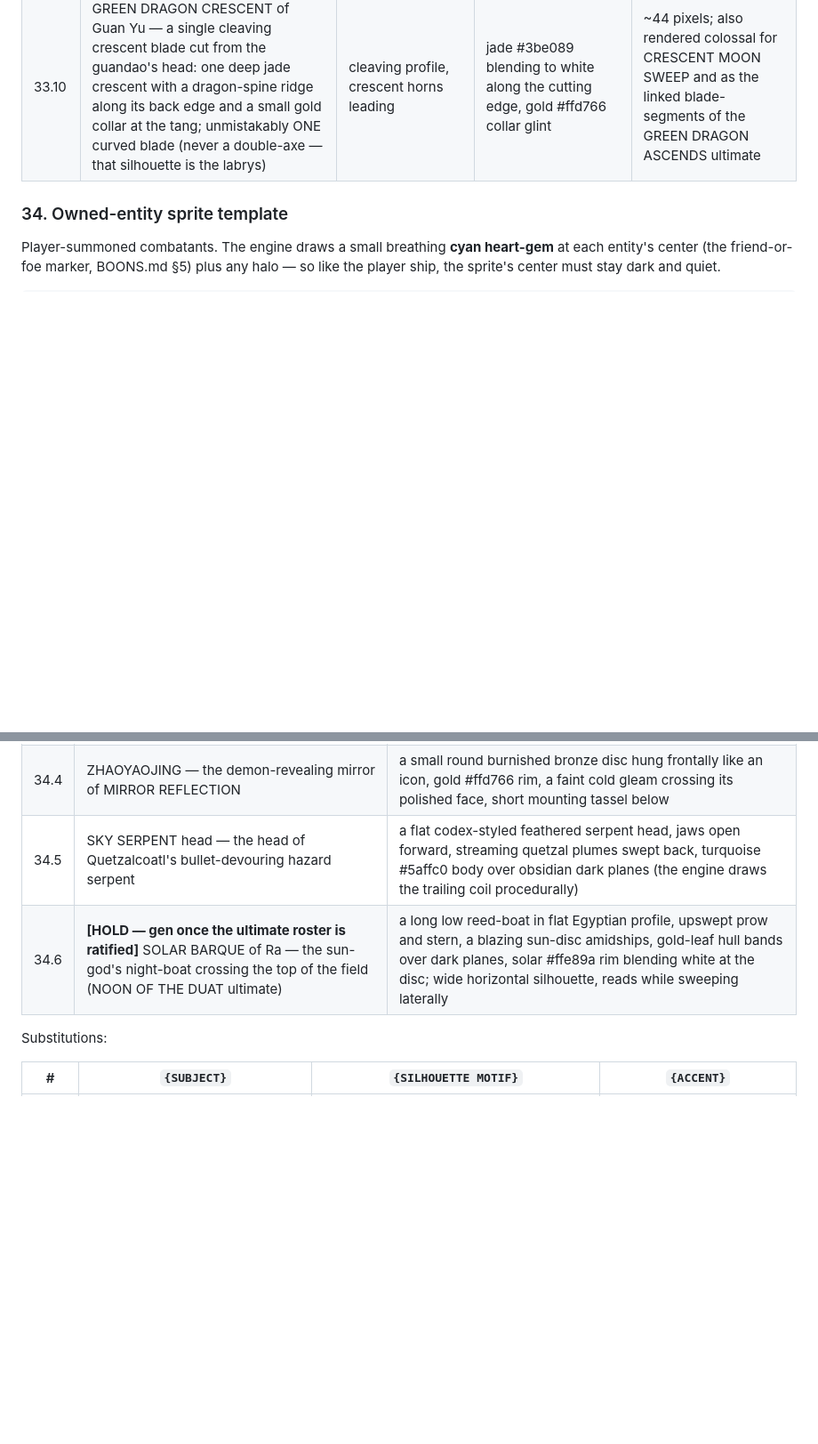
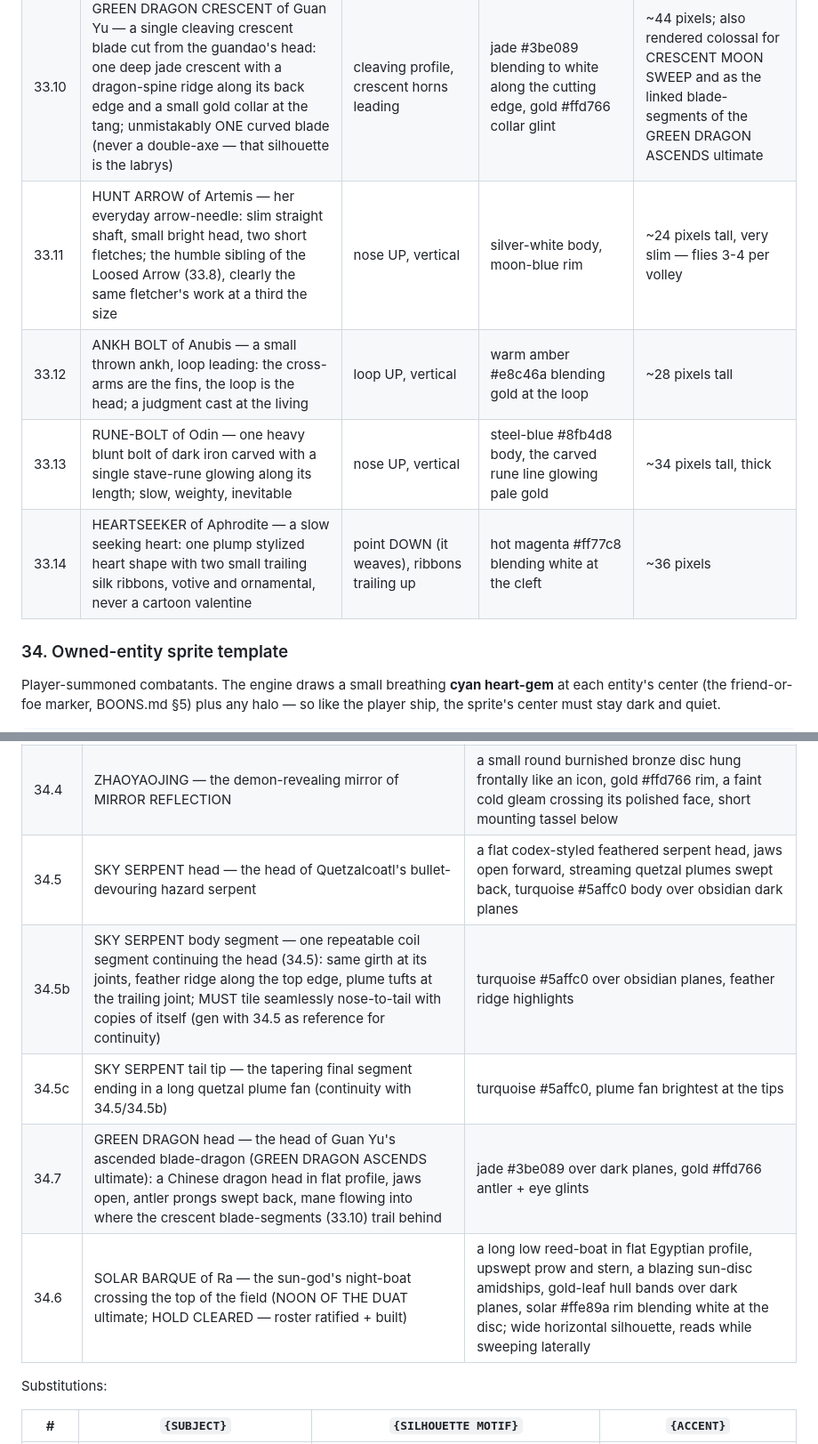
Before and after one commit to kangofthecastle/goldwake, a Markdown page: art/PROMPTS.md, 2 parts joined by grey strips. Shown at 89% size. GitHub-like rendering; blank space fills up the shorter version.

Commit message:
PROMPTS.md: full gap-sweep additions (owner: "so many gaps")
Systematic audit of every kit/ultimate/status vs the manifest. Added:
serpent body segment + tail (seamless-tiling, head-referenced — the visible
head-vs-procedural-coil mismatch), Artemis hunt arrow, Anubis ankh bolt,
Odin rune-bolt, Aphrodite Heartseeker heart, Green Dragon head; solar
barque HOLD cleared (roster ratified). Deliberately procedural and staying
so: Poseidon/Heimdall (waves, walls, rainbow light = motion and energy),
Loki's flipped daggers, clone/decoy retints.

Co-Authored-By: Claude Fable 5 <noreply@anthropic.com>

```diff
--- a/art/PROMPTS.md
+++ b/art/PROMPTS.md
@@ -1042,6 +1042,10 @@ Substitutions:
 | 33.8 | THE LOOSED ARROW of Artemis — a great moon-silver hunting arrow, bright white head, two long trailing fletches | nose UP, vertical | moon-silver blending to white at the head | ~64 pixels tall |
 | 33.9 | RUYI JINGU BANG, Wukong's wish-fulfilling staff — one long, perfectly straight dark-iron staff with thick burnished gold bands at both ends and a hairline gold seam down its length | vertical, full length filling the frame | gold #ffd766 on the bands, warm-white edge light down the dark shaft | must read as a clean hard-edged rectangle at any height — it is slammed down as a pillar |
 | 33.10 | GREEN DRAGON CRESCENT of Guan Yu — a single cleaving crescent blade cut from the guandao's head: one deep jade crescent with a dragon-spine ridge along its back edge and a small gold collar at the tang; unmistakably ONE curved blade (never a double-axe — that silhouette is the labrys) | cleaving profile, crescent horns leading | jade #3be089 blending to white along the cutting edge, gold #ffd766 collar glint | ~44 pixels; also rendered colossal for CRESCENT MOON SWEEP and as the linked blade-segments of the GREEN DRAGON ASCENDS ultimate |
+| 33.11 | HUNT ARROW of Artemis — her everyday arrow-needle: slim straight shaft, small bright head, two short fletches; the humble sibling of the Loosed Arrow (33.8), clearly the same fletcher's work at a third the size | nose UP, vertical | silver-white body, moon-blue rim | ~24 pixels tall, very slim — flies 3-4 per volley |
+| 33.12 | ANKH BOLT of Anubis — a small thrown ankh, loop leading: the cross-arms are the fins, the loop is the head; a judgment cast at the living | loop UP, vertical | warm amber #e8c46a blending gold at the loop | ~28 pixels tall |
+| 33.13 | RUNE-BOLT of Odin — one heavy blunt bolt of dark iron carved with a single stave-rune glowing along its length; slow, weighty, inevitable | nose UP, vertical | steel-blue #8fb4d8 body, the carved rune line glowing pale gold | ~34 pixels tall, thick |
+| 33.14 | HEARTSEEKER of Aphrodite — a slow seeking heart: one plump stylized heart shape with two small trailing silk ribbons, votive and ornamental, never a cartoon valentine | point DOWN (it weaves), ribbons trailing up | hot magenta #ff77c8 blending white at the cleft | ~36 pixels |
 
 ### 34. Owned-entity sprite template
 
@@ -1075,8 +1079,11 @@ Substitutions:
 | 34.2 | PHOBOS & DEIMOS — one dread-wraith of Ares (generate once for the pair) | a thin vertical wraith of smoke and dread, hooded suggestion of a head, tattered trailing hem, dread-red #ff5a6e body (sanctioned god hue) |
 | 34.3 | THUNDER-COURT STORM-CLOUD — one of the Jade Emperor's twin Leigong judgment clouds | a wide dark roiling cumulus slab, deep violet-black puffs edged in imperial violet #c99aff, a gold #ffd766 lightning under-flicker glowing in its belly |
 | 34.4 | ZHAOYAOJING — the demon-revealing mirror of MIRROR REFLECTION | a small round burnished bronze disc hung frontally like an icon, gold #ffd766 rim, a faint cold gleam crossing its polished face, short mounting tassel below |
-| 34.5 | SKY SERPENT head — the head of Quetzalcoatl's bullet-devouring hazard serpent | a flat codex-styled feathered serpent head, jaws open forward, streaming quetzal plumes swept back, turquoise #5affc0 body over obsidian dark planes (the engine draws the trailing coil procedurally) |
-| 34.6 | **[HOLD — gen once the ultimate roster is ratified]** SOLAR BARQUE of Ra — the sun-god's night-boat crossing the top of the field (NOON OF THE DUAT ultimate) | a long low reed-boat in flat Egyptian profile, upswept prow and stern, a blazing sun-disc amidships, gold-leaf hull bands over dark planes, solar #ffe89a rim blending white at the disc; wide horizontal silhouette, reads while sweeping laterally |
+| 34.5 | SKY SERPENT head — the head of Quetzalcoatl's bullet-devouring hazard serpent | a flat codex-styled feathered serpent head, jaws open forward, streaming quetzal plumes swept back, turquoise #5affc0 body over obsidian dark planes |
+| 34.5b | SKY SERPENT body segment — one repeatable coil segment continuing the head (34.5): same girth at its joints, feather ridge along the top edge, plume tufts at the trailing joint; MUST tile seamlessly nose-to-tail with copies of itself (gen with 34.5 as reference for continuity) | turquoise #5affc0 over obsidian planes, feather ridge highlights |
+| 34.5c | SKY SERPENT tail tip — the tapering final segment ending in a long quetzal plume fan (continuity with 34.5/34.5b) | turquoise #5affc0, plume fan brightest at the tips |
+| 34.7 | GREEN DRAGON head — the head of Guan Yu's ascended blade-dragon (GREEN DRAGON ASCENDS ultimate): a Chinese dragon head in flat profile, jaws open, antler prongs swept back, mane flowing into where the crescent blade-segments (33.10) trail behind | jade #3be089 over dark planes, gold #ffd766 antler + eye glints |
+| 34.6 | SOLAR BARQUE of Ra — the sun-god's night-boat crossing the top of the field (NOON OF THE DUAT ultimate; HOLD CLEARED — roster ratified + built) | a long low reed-boat in flat Egyptian profile, upswept prow and stern, a blazing sun-disc amidships, gold-leaf hull bands over dark planes, solar #ffe89a rim blending white at the disc; wide horizontal silhouette, reads while sweeping laterally |
 
 Substitutions:
 
```
